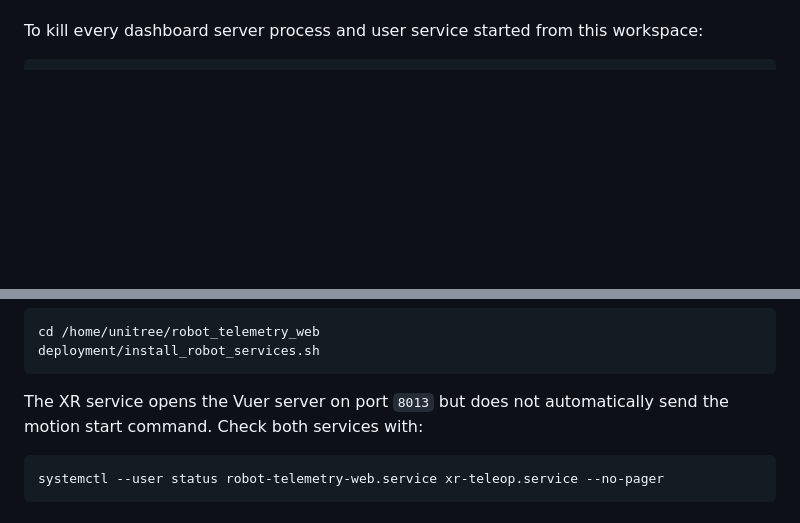
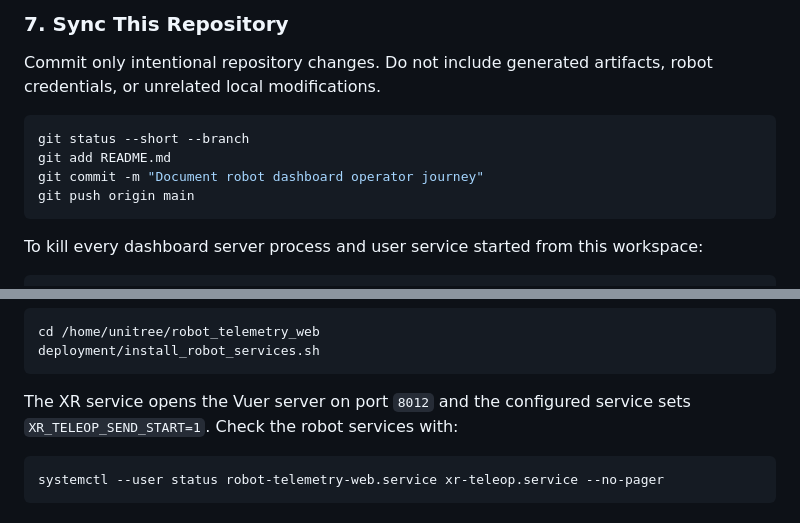
Before and after one commit to cemalhekim/humanoid-robot-gui, a Markdown page: README.md, 2 parts joined by grey strips. Rendered like a GitHub page; blank space fills up the shorter version.

````diff
--- a/README.md
+++ b/README.md
@@ -203,3 +342,15 @@ In this mode the browser uses Wi-Fi, while the server reads `rt/lowstate`, Loco
+### 7. Sync This Repository
+
+Commit only intentional repository changes. Do not include generated artifacts,
+robot credentials, or unrelated local modifications.
+
+```bash
+git status --short --branch
+git add README.md
+git commit -m "Document robot dashboard operator journey"
+git push origin main
+```
+
 To kill every dashboard server process and user service started from this workspace:
 
 ```bash
@@ -227,7 +378,8 @@ cd /home/unitree/robot_telemetry_web
 deployment/install_robot_services.sh
 ```
 
-The XR service opens the Vuer server on port `8013` but does not automatically send the motion start command. Check both services with:
+The XR service opens the Vuer server on port `8012` and the configured service
+sets `XR_TELEOP_SEND_START=1`. Check the robot services with:
 
 ```bash
 systemctl --user status robot-telemetry-web.service xr-teleop.service --no-pager
````
Also changed, not shown: other parts of README.md (+139 -0 lines).
